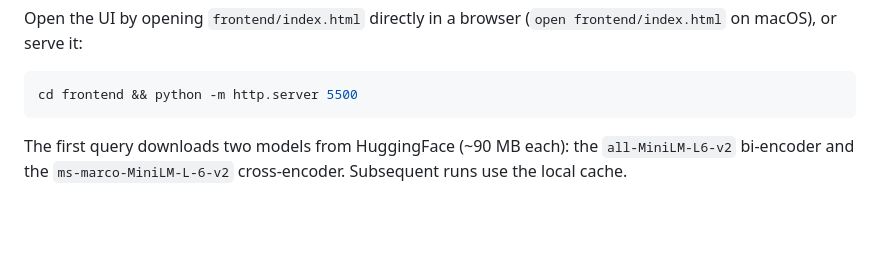
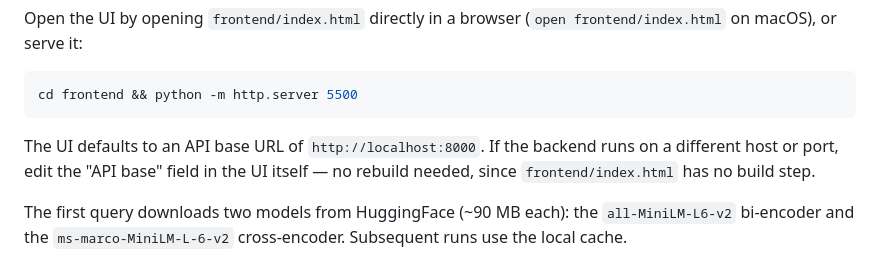
Before and after one commit to ritk7/AI-Knowledge-Document-Management-Platform, a Markdown page: README.md, the part around the change. Drawn GitHub-style; blank space fills up the shorter version.

Commit message:
Document the editable API base URL field in the frontend UI

````diff
--- a/README.md
+++ b/README.md
@@ -220,6 +220,10 @@ Open the UI by opening `frontend/index.html` directly in a browser
 ```bash
 cd frontend && python -m http.server 5500
 ```
+
+The UI defaults to an API base URL of `http://localhost:8000`. If the
+backend runs on a different host or port, edit the "API base" field in the
+UI itself — no rebuild needed, since `frontend/index.html` has no build step.
 
 The first query downloads two models from HuggingFace (~90 MB each): the
 `all-MiniLM-L6-v2` bi-encoder and the `ms-marco-MiniLM-L-6-v2` cross-encoder.
````
